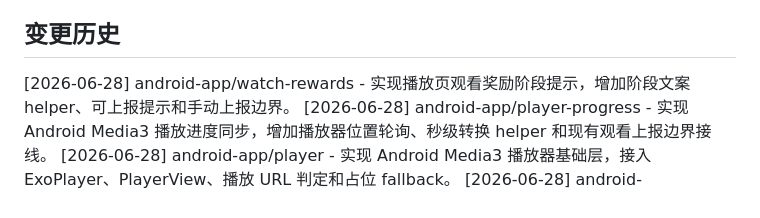
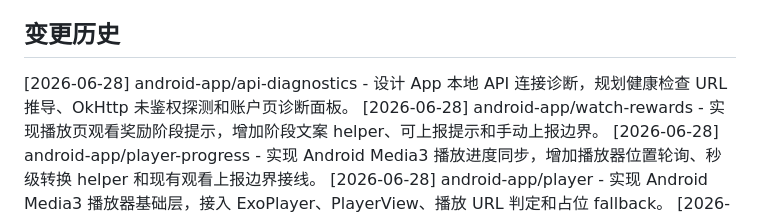
Before and after one commit to ashu1800/ReelShort, a Markdown page: AGENTS.md, the part around the change. Drawn GitHub-style.

Commit message:
docs(android): plan api diagnostics

```diff
--- a/AGENTS.md
+++ b/AGENTS.md
@@ -20,6 +20,7 @@ ReelShort 是一个长期单机部署的聚合播放平台，包含 Android 原
 
 ## 变更历史
 
+[2026-06-28] android-app/api-diagnostics - 设计 App 本地 API 连接诊断，规划健康检查 URL 推导、OkHttp 未鉴权探测和账户页诊断面板。
 [2026-06-28] android-app/watch-rewards - 实现播放页观看奖励阶段提示，增加阶段文案 helper、可上报提示和手动上报边界。
 [2026-06-28] android-app/player-progress - 实现 Android Media3 播放进度同步，增加播放器位置轮询、秒级转换 helper 和现有观看上报边界接线。
 [2026-06-28] android-app/player - 实现 Android Media3 播放器基础层，接入 ExoPlayer、PlayerView、播放 URL 判定和占位 fallback。
```
Also changed, not shown: docs/plans/2026-06-28-android-api-diagnostics-design.md (added, +39 -0 lines), docs/plans/2026-06-28-android-api-diagnostics.md (added, +191 -0 lines).
